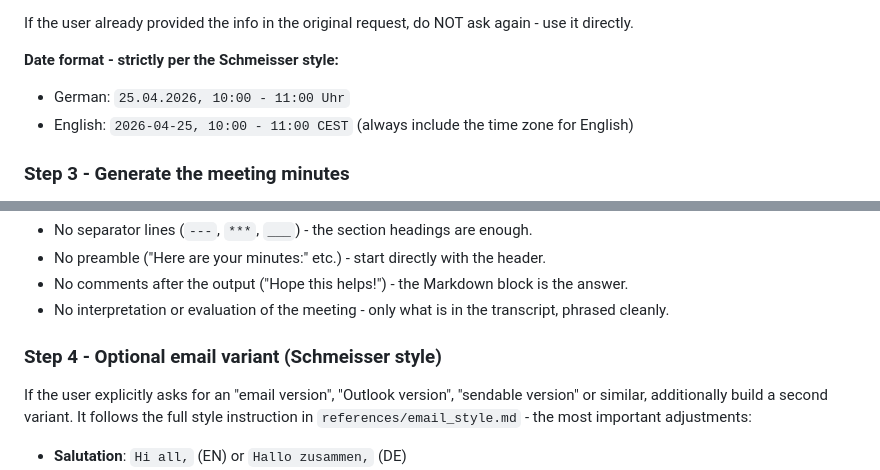
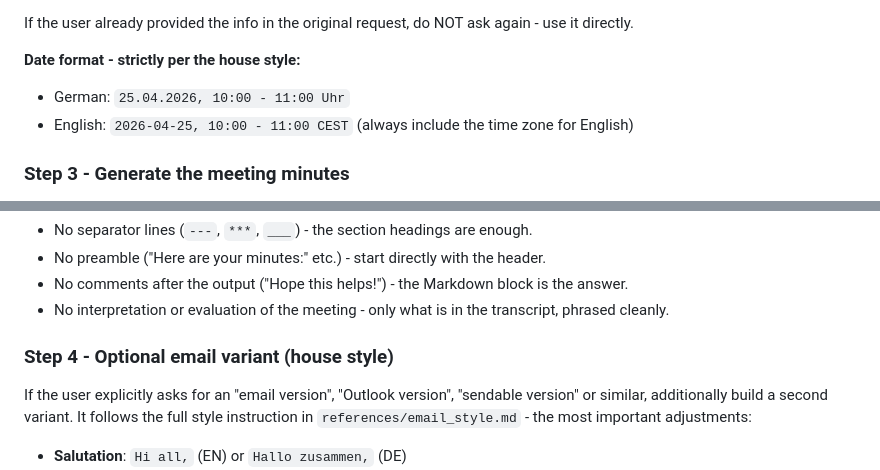
Before and after one commit to csr-hico/hico-skills, a Markdown page: skills/meeting-minutes-from-vtt/SKILL.md, 2 parts joined by grey strips. Rendered like a GitHub page.

```diff
--- a/skills/meeting-minutes-from-vtt/SKILL.md
+++ b/skills/meeting-minutes-from-vtt/SKILL.md
@@ -86,7 +86,7 @@ is needed for the header:
 If the user already provided the info in the original request, do NOT ask
 again - use it directly.
 
-**Date format - strictly per the Schmeisser style:**
+**Date format - strictly per the house style:**
 
 - German: `25.04.2026, 10:00 - 11:00 Uhr`
 - English: `2026-04-25, 10:00 - 11:00 CEST` (always include the time zone for
@@ -195,7 +195,7 @@ German translation of the section headings:
 - No interpretation or evaluation of the meeting - only what is in the
   transcript, phrased cleanly.
 
-### Step 4 - Optional email variant (Schmeisser style)
+### Step 4 - Optional email variant (house style)
 
 If the user explicitly asks for an "email version", "Outlook version",
 "sendable version" or similar, additionally build a second variant. It follows
```
Also changed, not shown: other parts of skills/meeting-minutes-from-vtt/SKILL.md (+22 -22 lines), 1 other file.
